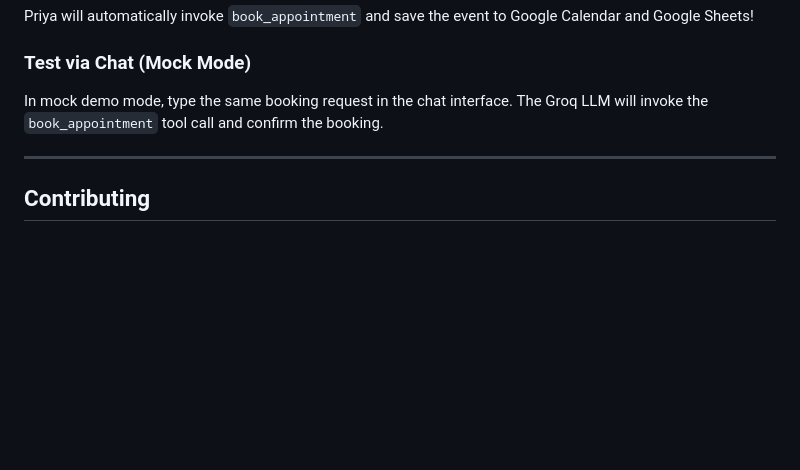
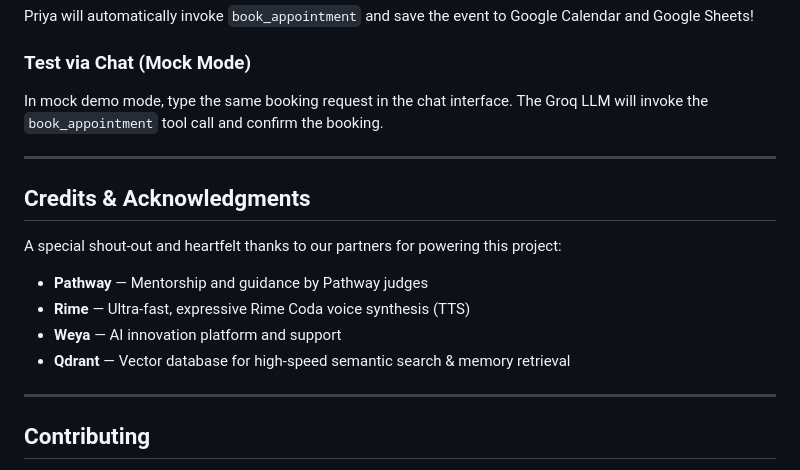
Before and after one commit to MaanasVerma25/Booking-voice, a Markdown page: README.md, the part around the change. Drawn GitHub-style; blank space fills up the shorter version.

Commit message:
Add Credits section with partner shout-outs

```diff
--- a/README.md
+++ b/README.md
@@ -806,6 +806,17 @@ In mock demo mode, type the same booking request in the chat interface. The Groq
 
 ---
 
+##  Credits & Acknowledgments
+
+A special shout-out and heartfelt thanks to our partners for powering this project:
+
+- **Pathway** — Mentorship and guidance by Pathway judges
+- **Rime** — Ultra-fast, expressive Rime Coda voice synthesis (TTS)
+- **Weya** — AI innovation platform and support
+- **Qdrant** — Vector database for high-speed semantic search & memory retrieval
+
+---
+
 ##  Contributing
 
 1. Fork the repository
```
